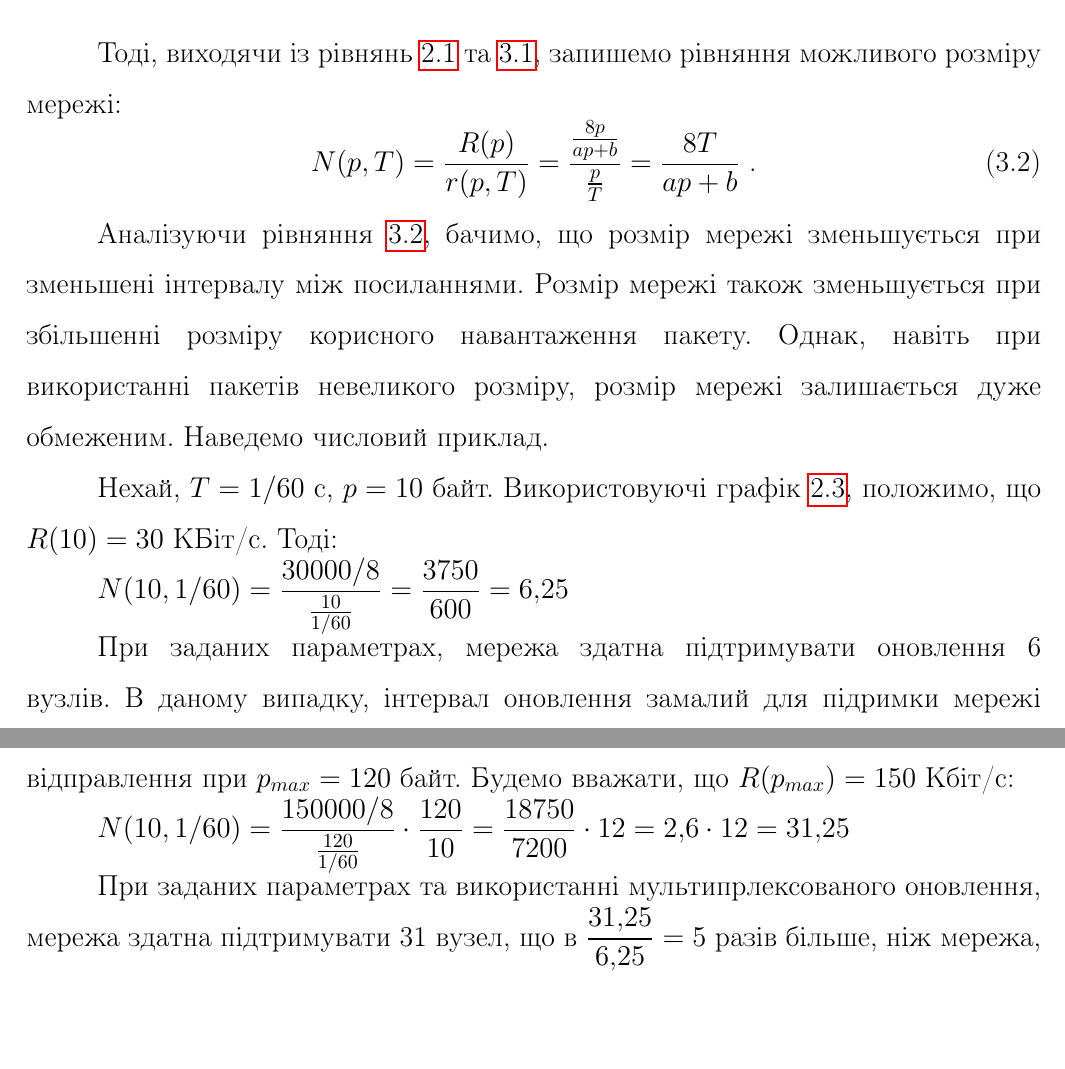
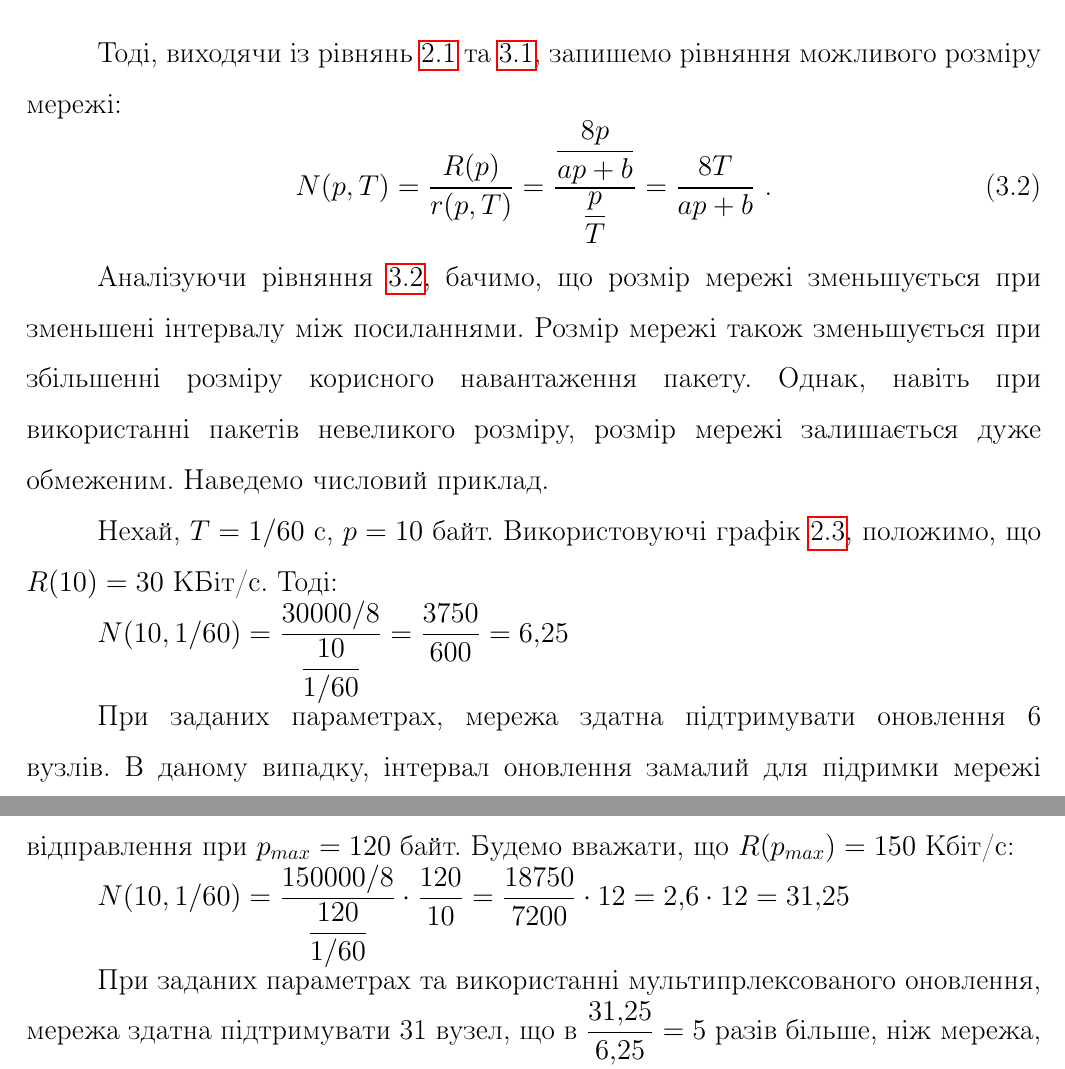
Before and after one commit to PIlin/MasterThesis, a LaTeX document (master.tex): two parts of pages 43 and 45 of 86, joined at a grey line, cut so that both start at the same text, the shorter picture padded with empty space. Compiled offline with pdfLaTeX; a LaTeX package or settings file that is missing is left out.

Commit message:
all frac - display style

```diff
--- a/master.tex
+++ b/master.tex
@@ -751,14 +751,14 @@ $a,b$ - параметри, що залежать від робочої част
 
 Тоді, виходячи із рівнянь \ref{eq:throughput} та \ref{eq:traf:rate}, запишемо рівняння можливого розміру мережі:
 \begin{equation}\label{eq:net:size:individual:send}
-	N(p, T) = \frac{R(p)}{r(p, T)} = \frac{\frac{8p}{ap+b}}{\frac{p}{T}} = \frac{8T}{ap + b} \text{ .}
+	N(p, T) = \frac{R(p)}{r(p, T)} = \frac{\dfrac{8p}{ap+b}}{\dfrac{p}{T}} = \frac{8T}{ap + b} \text{ .}
 \end{equation}
 
 Аналізуючи рівняння \ref{eq:net:size:individual:send}, бачимо, що розмір мережі зменьшується при зменьшені інтервалу між посиланнями. Розмір мережі також зменьшується при збільшенні розміру корисного навантаження пакету. Однак, навіть при використанні пакетів невеликого розміру, розмір мережі залишається дуже обмеженим. Наведемо числовий приклад.
 
 Нехай, $T=1/60$ с, $p = 10$ байт. Використовуючі графік \ref{fig:throughput_graph}, положимо, що $R(10) = 30$ КБіт/с. Тоді:
 
-$N(10, 1/60) = \frac{30000 / 8}{\frac{10}{1/60}} = \frac{3750}{600} = 6,25$
+$N(10, 1/60) = \frac{30000 / 8}{\dfrac{10}{1/60}} = \frac{3750}{600} = 6,25$
 
 
 При заданих параметрах, мережа здатна підтримувати оновлення 6 вузлів. В даному випадку, інтервал оновлення замалий для підримки мережі вузлів більшої кількості.
@@ -786,7 +786,7 @@ $N(10, 1/60) = \frac{30000 / 8}{\frac{10}{1/60}} = \frac{3750}{600} = 6,25$
 
 Розрахуємо чисельний приклад із пункту \ref{par:individual:send}, але для мультиплексованого відправлення при $p_{max} = 120$ байт. Будемо вважати, що $R(p_{max}) = 150$ Кбіт/с:
 
-$N(10, 1/60) = \frac{150000 / 8}{\frac{120}{1/60}} \cdot \frac{120}{10} =
+$N(10, 1/60) = \frac{150000 / 8}{\dfrac{120}{1/60}} \cdot \frac{120}{10} =
 		\frac{18750}{7200} \cdot 12 = 2,6 \cdot 12 = 31,25$
 
 
```
Also changed, not shown: task_o.txt (+1 -1 lines), master.tex (2 more changed lines).
